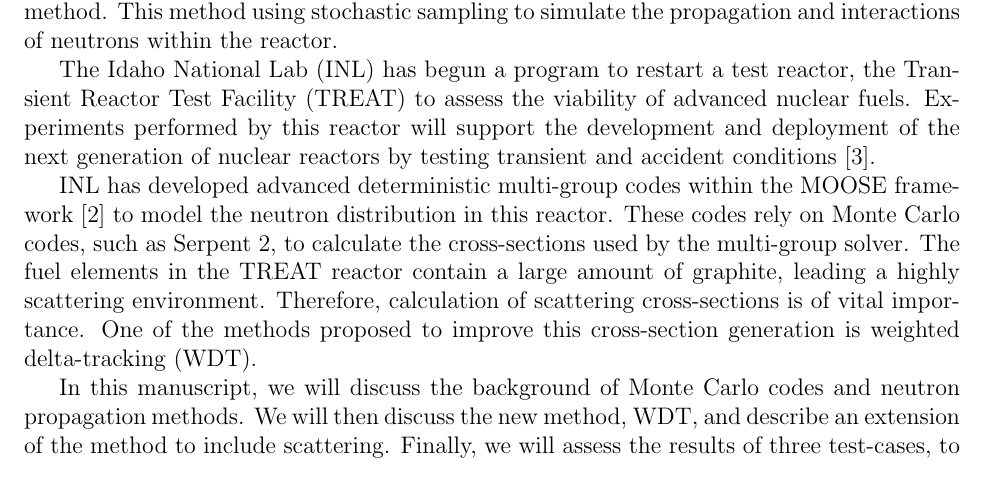
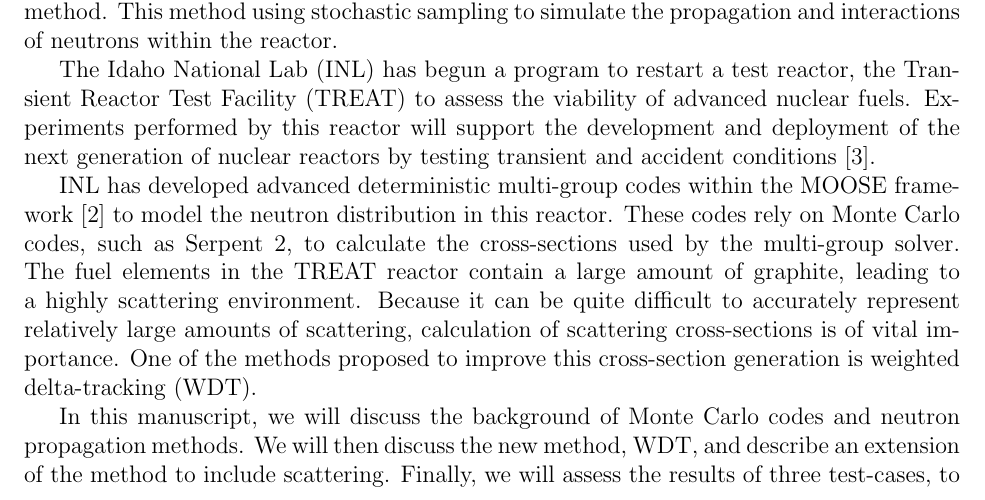
Before and after one commit to JessicaRehak/jsr_masters, a LaTeX thesis (masters_report.tex, which reads include/intro.tex): part of page 8 of 75 before the commit and part of page 8 of 76 after it, cut so that both start at the same text. Compiled offline with pdfLaTeX.

Commit message:
small comments in intro.

```diff
--- a/include/intro.tex
+++ b/include/intro.tex
@@ -30,10 +30,14 @@ nuclear reactors by testing transient and accident conditions \cite{webtreat}.
 \gls{inl} has developed advanced deterministic multi-group codes
 within the MOOSE framework~\cite{gaston2009} to model the neutron
 distribution in this reactor. These codes rely on Monte Carlo codes,
-such as Serpent 2, to calculate the cross-sections used by the
+such as Serpent 2,
+% need a citation here.
+to calculate the cross-sections used by the
 multi-group solver. The fuel elements in the \gls{treat} reactor
-contain a large amount of graphite, leading a highly scattering
-environment. Therefore, calculation of scattering cross-sections is of
+contain a large amount of graphite, leading to a highly scattering
+environment. Because it can be quite difficult to accurately represent
+relatively large amounts of scattering, calculation of scattering cross-sections is of
+% or some similar justification that doesn't assume the reader understands this connection.
 vital importance. One of the methods proposed to improve this
 cross-section generation is \gls{wdt}.
 
```
Also changed, not shown: include/intro.tex (2 more changed lines).
